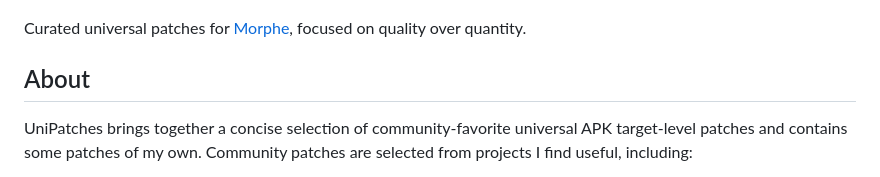
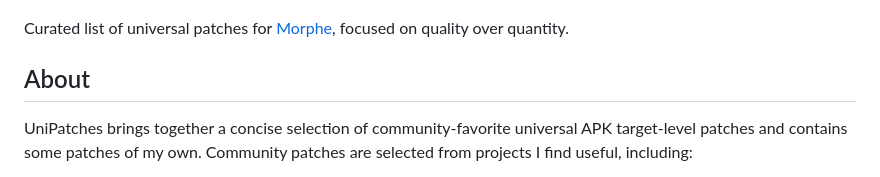
Before and after one commit to Zanuaimi/UniPatches, a Markdown page: README.md, the part around the change. Drawn GitHub-style.

Commit message:
Update README for clarity in description

```diff
--- a/README.md
+++ b/README.md
@@ -2,7 +2,7 @@
 
 ![UniPatches profile logo](images/profilelogo.png)
 
-Curated universal patches for [Morphe](https://morphe.software), focused on quality over quantity.
+Curated list of universal patches for [Morphe](https://morphe.software), focused on quality over quantity.
 
 ## About
 
```
